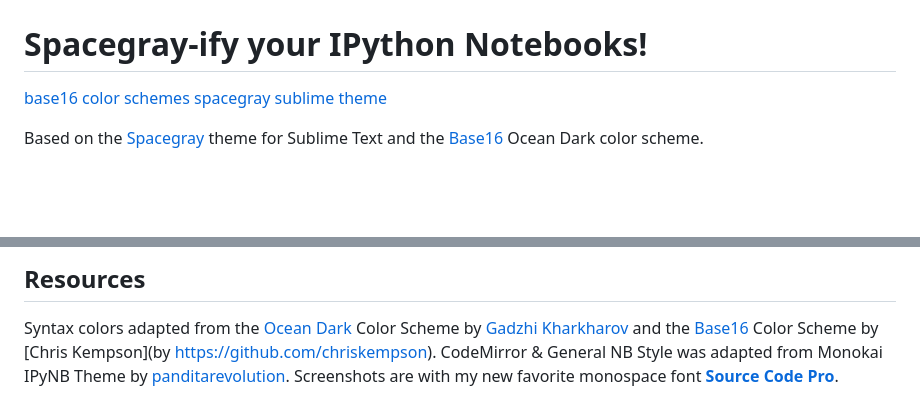
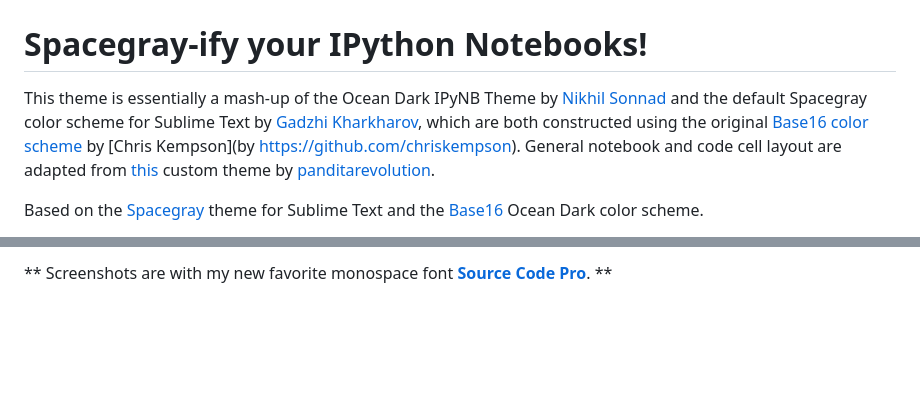
Before and after one commit to dunovank/jupyter-themes, a Markdown page: README.md, 2 parts joined by grey strips. Rendered like a GitHub page; blank space fills up the shorter version.

```diff
--- a/README.md
+++ b/README.md
@@ -2,8 +2,9 @@ Oceans16 IPython Notebook
 =========================
 
 # Spacegray-ify your IPython Notebooks!
-[base16 color schemes](https://github.com/chriskempson/base16)
-[spacegray sublime theme](https://github.com/kkga/spacegray)
+
+This theme is essentially a mash-up of the Ocean Dark IPyNB Theme by [Nikhil Sonnad](https://github.com/nsonnad/base16-ipython-notebook)
+and the default Spacegray color scheme for Sublime Text by [Gadzhi Kharkharov](https://github.com/kkga/spacegray), which are both constructed using the original [Base16 color scheme](https://github.com/chriskempson/base16) by [Chris Kempson](by https://github.com/chriskempson). General notebook and code cell layout are adapted from [this](https://github.com/panditarevolution/ipythonNotebook_customs/blob/master/monokai/custom.css) custom theme by [panditarevolution](https://github.com/panditarevolution).
 
 Based on the [Spacegray](https://github.com/kkga/spacegray) theme for Sublime Text and the [Base16](https://github.com/chriskempson/base16) Ocean Dark color scheme.
 
@@ -19,6 +22,2 @@ IPython Notebook Example NB
 
-## Resources
-Syntax colors adapted from the [Ocean Dark](https://github.com/kkga/spacegray) Color Scheme by [Gadzhi Kharkharov](https://github.com/kkga)
-and the [Base16](http://chriskempson.github.io/base16/) Color Scheme by [Chris Kempson](by https://github.com/chriskempson).
-CodeMirror & General NB Style was adapted from Monokai IPyNB Theme by [panditarevolution](https://github.com/panditarevolution/ipythonNotebook_customs).
-Screenshots are with my new favorite monospace font [__Source Code Pro__](https://github.com/adobe/Source-Code-Pro).
+** Screenshots are with my new favorite monospace font [__Source Code Pro__](https://github.com/adobe/Source-Code-Pro). **
```
Also changed, not shown: other parts of README.md (+7 -5 lines), Screens/ipynb_sg_b16ocean.png (deleted), Screens/nb_preview0.png (deleted), Screens/oceans16_example_plot.png (added), Screens/subl3_itgflat_b16ocean.png (deleted), Screens/subl3_sg_b16ocean.png (deleted), Screens/subl3_spacegray_ocean_dark.png (added), 2 other files.
